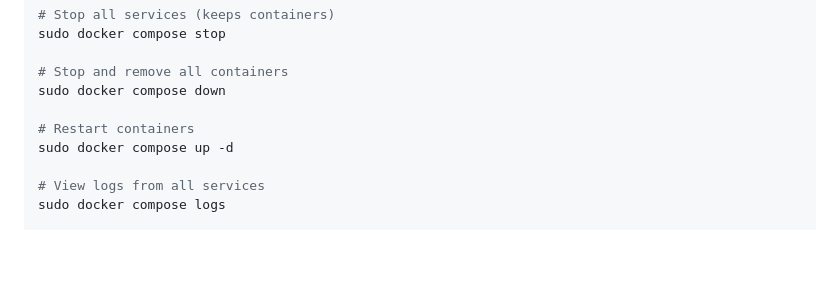
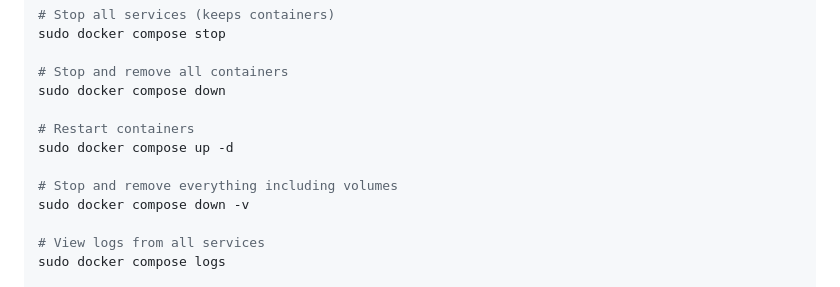
Before and after one commit to ahsan598/docker-projects, a Markdown page: docker-commands.md, the part around the change. Drawn GitHub-style; blank space fills up the shorter version.

Commit message:
docker commands

```diff
--- a/docker-commands.md
+++ b/docker-commands.md
@@ -163,6 +163,9 @@ sudo docker compose down
 
 # Restart containers
 sudo docker compose up -d
+
+# Stop and remove everything including volumes
+sudo docker compose down -v
 
 # View logs from all services
 sudo docker compose logs
```
